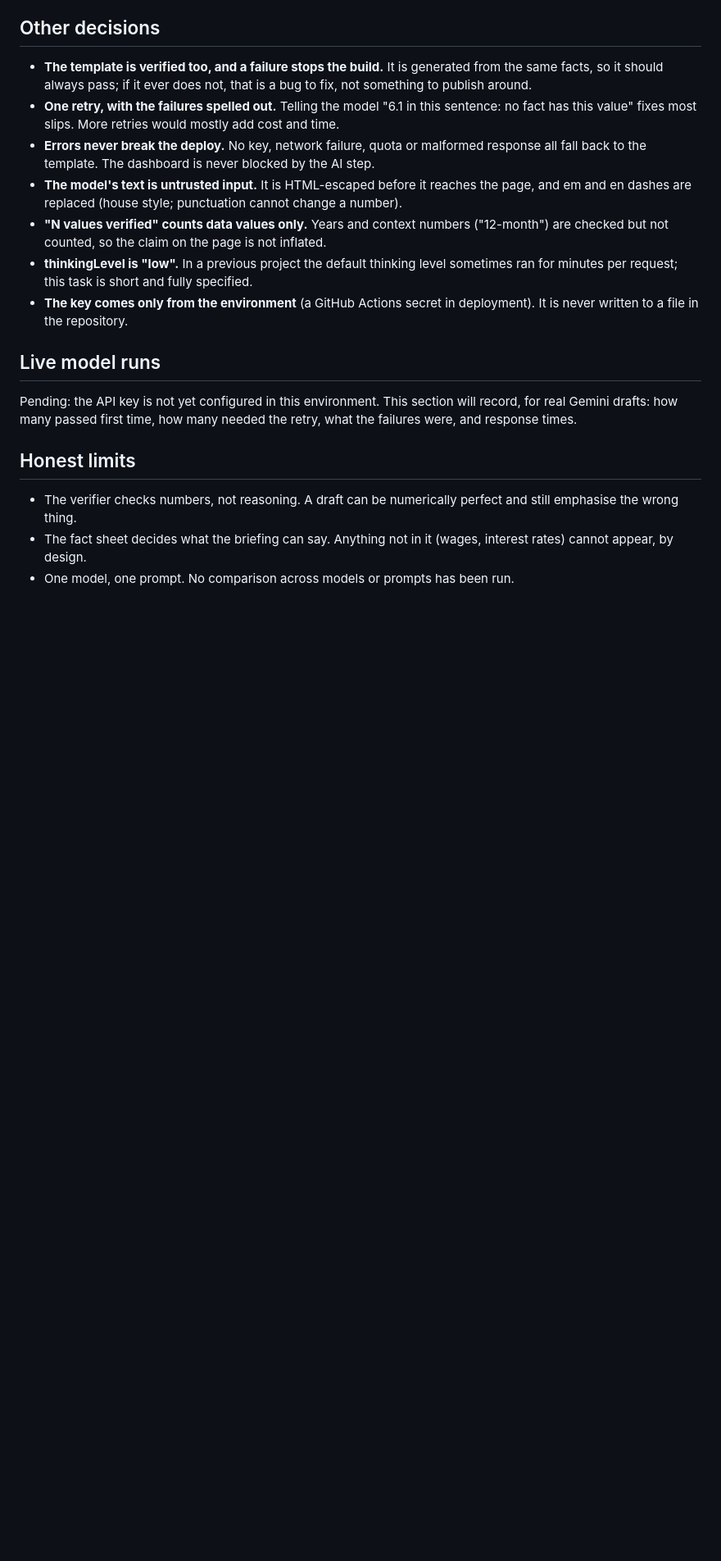
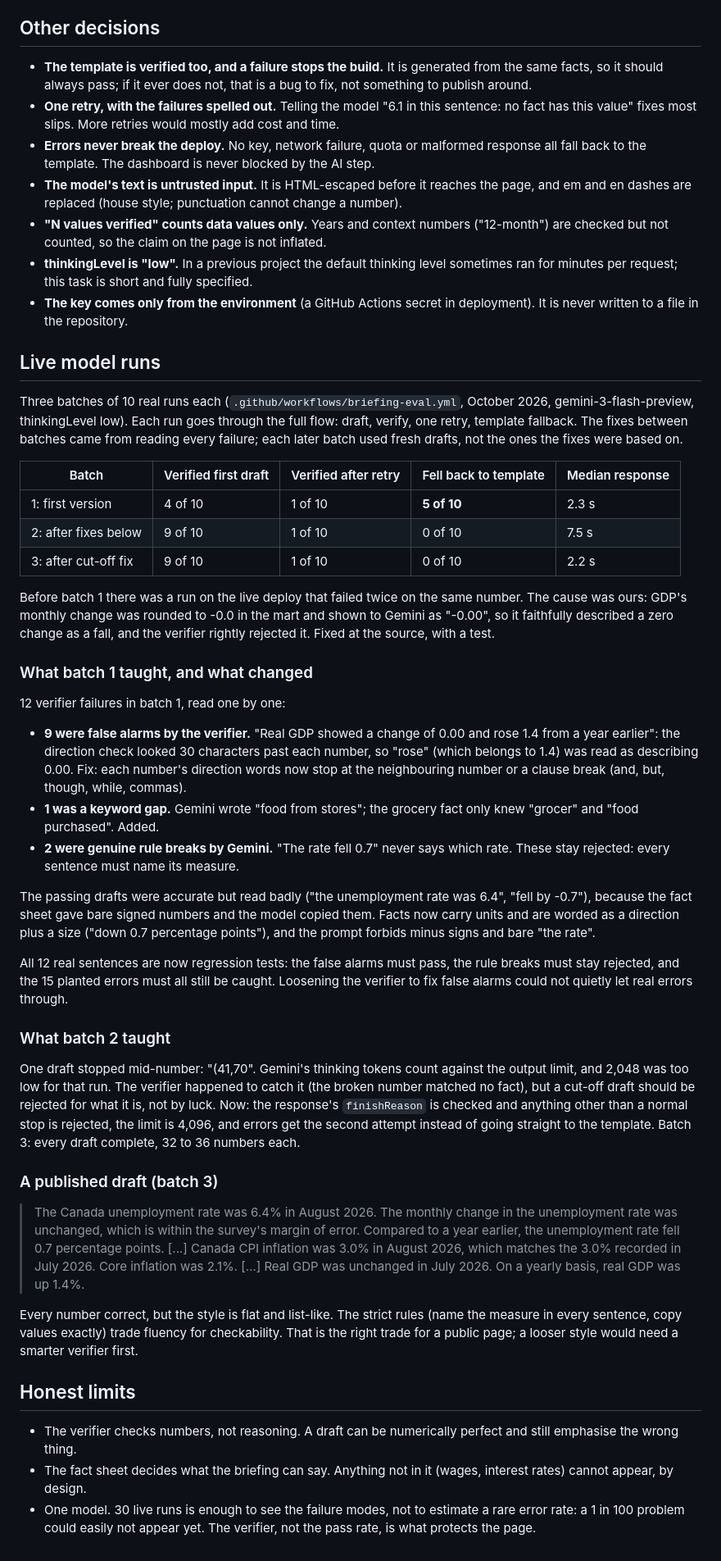
Before and after one commit to lekanlawal1/project5-canada-economy-platform, a Markdown page: docs/06_briefing.md, the part around the change. Shown at 82% size. Rendered like a GitHub page; blank space fills up the shorter version.

```diff
--- a/docs/06_briefing.md
+++ b/docs/06_briefing.md
@@ -101,9 +101,64 @@ glued to letters ("417k", "3rd") were skipped entirely, a loophole now closed.
 
 ## Live model runs
 
-Pending: the API key is not yet configured in this environment. This section will record,
-for real Gemini drafts: how many passed first time, how many needed the retry, what the
-failures were, and response times.
+Three batches of 10 real runs each (`.github/workflows/briefing-eval.yml`, October 2026,
+gemini-3-flash-preview, thinkingLevel low). Each run goes through the full flow: draft,
+verify, one retry, template fallback. The fixes between batches came from reading every
+failure; each later batch used fresh drafts, not the ones the fixes were based on.
+
+| Batch | Verified first draft | Verified after retry | Fell back to template | Median response |
+|---|---|---|---|---|
+| 1: first version | 4 of 10 | 1 of 10 | **5 of 10** | 2.3 s |
+| 2: after fixes below | 9 of 10 | 1 of 10 | 0 of 10 | 7.5 s |
+| 3: after cut-off fix | 9 of 10 | 1 of 10 | 0 of 10 | 2.2 s |
+
+Before batch 1 there was a run on the live deploy that failed twice on the same number. The
+cause was ours: GDP's monthly change was rounded to -0.0 in the mart and shown to Gemini as
+"-0.00", so it faithfully described a zero change as a fall, and the verifier rightly rejected
+it. Fixed at the source, with a test.
+
+### What batch 1 taught, and what changed
+
+12 verifier failures in batch 1, read one by one:
+
+- **9 were false alarms by the verifier.** "Real GDP showed a change of 0.00 and rose 1.4 from a
+  year earlier": the direction check looked 30 characters past each number, so "rose" (which
+  belongs to 1.4) was read as describing 0.00. Fix: each number's direction words now stop at
+  the neighbouring number or a clause break (and, but, though, while, commas).
+- **1 was a keyword gap.** Gemini wrote "food from stores"; the grocery fact only knew "grocer"
+  and "food purchased". Added.
+- **2 were genuine rule breaks by Gemini.** "The rate fell 0.7" never says which rate. These
+  stay rejected: every sentence must name its measure.
+
+The passing drafts were accurate but read badly ("the unemployment rate was 6.4", "fell by
+-0.7"), because the fact sheet gave bare signed numbers and the model copied them. Facts now
+carry units and are worded as a direction plus a size ("down 0.7 percentage points"), and the
+prompt forbids minus signs and bare "the rate".
+
+All 12 real sentences are now regression tests: the false alarms must pass, the rule breaks
+must stay rejected, and the 15 planted errors must all still be caught. Loosening the verifier
+to fix false alarms could not quietly let real errors through.
+
+### What batch 2 taught
+
+One draft stopped mid-number: "(41,70". Gemini's thinking tokens count against the output
+limit, and 2,048 was too low for that run. The verifier happened to catch it (the broken number
+matched no fact), but a cut-off draft should be rejected for what it is, not by luck. Now:
+the response's `finishReason` is checked and anything other than a normal stop is rejected,
+the limit is 4,096, and errors get the second attempt instead of going straight to the
+template. Batch 3: every draft complete, 32 to 36 numbers each.
+
+### A published draft (batch 3)
+
+> The Canada unemployment rate was 6.4% in August 2026. The monthly change in the unemployment
+> rate was unchanged, which is within the survey's margin of error. Compared to a year earlier,
+> the unemployment rate fell 0.7 percentage points. [...] Canada CPI inflation was 3.0% in
+> August 2026, which matches the 3.0% recorded in July 2026. Core inflation was 2.1%. [...]
+> Real GDP was unchanged in July 2026. On a yearly basis, real GDP was up 1.4%.
+
+Every number correct, but the style is flat and list-like. The strict rules (name the measure
+in every sentence, copy values exactly) trade fluency for checkability. That is the right trade
+for a public page; a looser style would need a smarter verifier first.
 
 ## Honest limits
 
@@ -111,4 +166,6 @@ failures were, and response times.
   emphasise the wrong thing.
 - The fact sheet decides what the briefing can say. Anything not in it (wages, interest
   rates) cannot appear, by design.
-- One model, one prompt. No comparison across models or prompts has been run.
+- One model. 30 live runs is enough to see the failure modes, not to estimate a rare error
+  rate: a 1 in 100 problem could easily not appear yet. The verifier, not the pass rate, is
+  what protects the page.
```
Also changed, not shown: README.md (+3 -1 lines).
